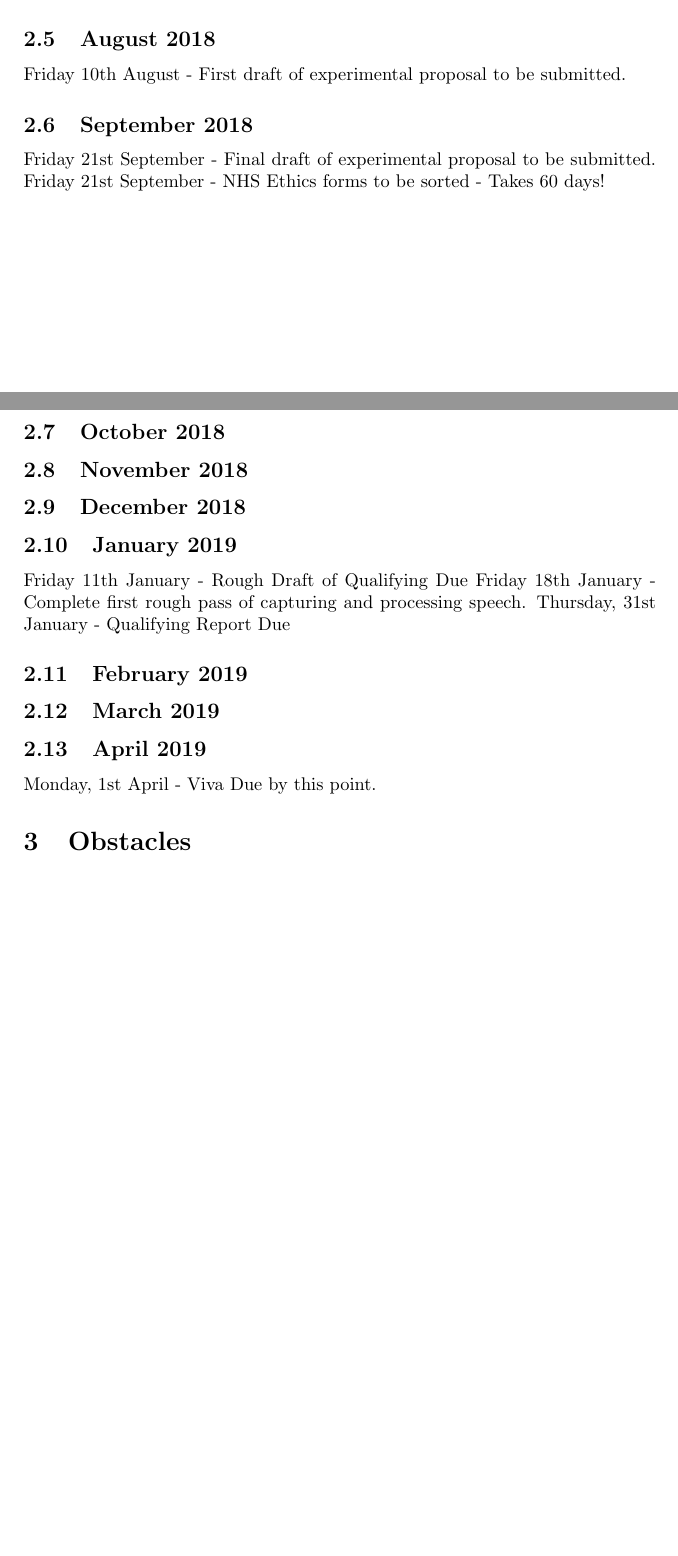
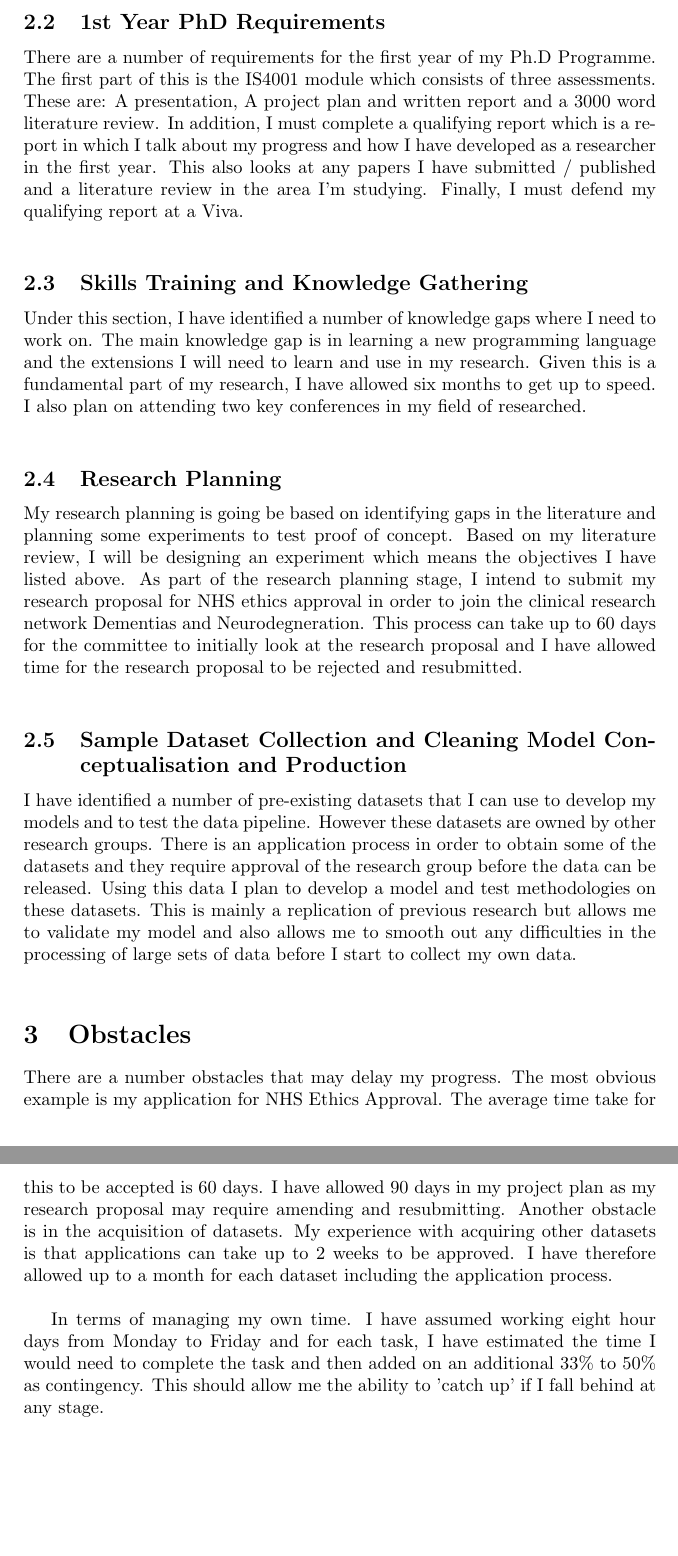
Before and after one commit to joealcantara/PhD, a LaTeX document (ProjectPlan/ProjectPlan.tex): two parts of pages 1 and 2 of 2 before the commit and two parts of pages 2 and 3 of 3 after it, joined at a grey line, cut at the place of the change, the shorter picture padded with empty space. Compiled offline with pdfLaTeX.

Commit message:
completed ProjectPlan and Gantt Char

```diff
--- a/ProjectPlan/ProjectPlan.tex
+++ b/ProjectPlan/ProjectPlan.tex
@@ -23,27 +15,0 @@ According to a recent report commissioned by the Alzheimer's Society in 2015, th
-	Friday 13th July - Project Plan (IS4001) Due
-
-	\subsection{August 2018}
-	Friday 10th August - First draft of experimental proposal to be submitted.
-
-
-	\subsection{September 2018}
-	Friday 21st September - Final draft of experimental proposal to be submitted.
-	Friday 21st September - NHS Ethics forms to be sorted  - Takes 60 days!
-	\subsection{October 2018}
-
-	\subsection{November 2018}
-
-	\subsection{December 2018}
-
-	\subsection{January 2019}
-	Friday 11th January - Rough Draft of Qualifying Due
-	Friday 18th January - Complete first rough pass of capturing and processing speech.
-	Thursday, 31st January - Qualifying Report Due
-
-	\subsection{February 2019}
-
-
-	\subsection{March 2019}
-
-	\subsection{April 2019}
-	Monday, 1st April - Viva Due by this point.
@@ -50,2 +19,17 @@ According to a recent report commissioned by the Alzheimer's Society in 2015, th
+\subsection{1st Year PhD Requirements}
+There are a number of requirements for the first year of my Ph.D Programme. The first part of this is the IS4001 module which consists of three assessments. These are: A presentation, A project plan and written report and a 3000 word literature review. In addition, I must complete a qualifying report which is a report in which I talk about my progress and how I have developed as a researcher in the first year. This also looks at any papers I have submitted / published and a literature review in the area I'm studying. Finally, I must defend my qualifying report at a Viva. \newline
+\par
+\subsection{Skills Training and Knowledge Gathering}
+Under this section, I have identified a number of knowledge gaps where I need to work on. The main knowledge gap is in learning a new programming language and the extensions I will need to learn and use in my research. Given this is a fundamental part of my research, I have allowed six months to get up to speed. I also plan on attending two key conferences in my field of researched.\newline
+\subsection{Research Planning}
+My research planning is going be based on identifying gaps in the literature and planning some experiments to test proof of concept. Based on my literature review, I will be designing an experiment which means the objectives I have listed above.
+As part of the research planning stage, I intend to submit my research proposal for NHS ethics approval in order to join the clinical research network Dementias and Neurodegneration. This process can take up to 60 days for the committee to initially look at the research proposal and I have allowed time for the research proposal to be rejected and resubmitted.   \newline
+\par
+\subsection{Sample Dataset Collection and Cleaning Model Conceptualisation and Production}
+I have identified a number of pre-existing datasets that I can use to develop my models and to test the data pipeline. However these datasets are owned by other research groups. There is an application process in order to obtain some of the datasets and they require approval of the research group before the data can be released. Using this data I plan to develop a model and test methodologies on these datasets. This is mainly a replication of previous research but allows me to validate my model and also allows me to smooth out any difficulties in the processing of large sets of data before I start to collect my own data. \newline
+\par
 \section{Obstacles}
+There are a number obstacles that may delay my progress. The most obvious example is my application for NHS Ethics Approval. The average time take for this to be accepted is 60 days. I have allowed 90 days in my project plan as my research proposal may require amending and resubmitting. Another obstacle is in the acquisition of datasets. My experience with acquiring other datasets is that applications can take up to 2 weeks to be approved. I have therefore allowed up to a month for each dataset including the application process. \newline
+\par
+In terms of managing my own time. I have assumed working eight hour days from Monday to Friday and for each task, I have estimated the time I would need to complete the task and then added on an additional 33\% to 50\% as contingency. This should allow me the ability to 'catch up' if I fall behind at any stage.
 \end {document}
```
Also changed, not shown: Ambient_Monitoring_of_Cognitive_Decline - Gantt Chart.pdf (added), N18-2072.pdf (added), ProjectPlan/ProjectPlan.pdf (added), ProjectPlan/ProjectPlan.tex (22 more changed lines), 3 other files.
